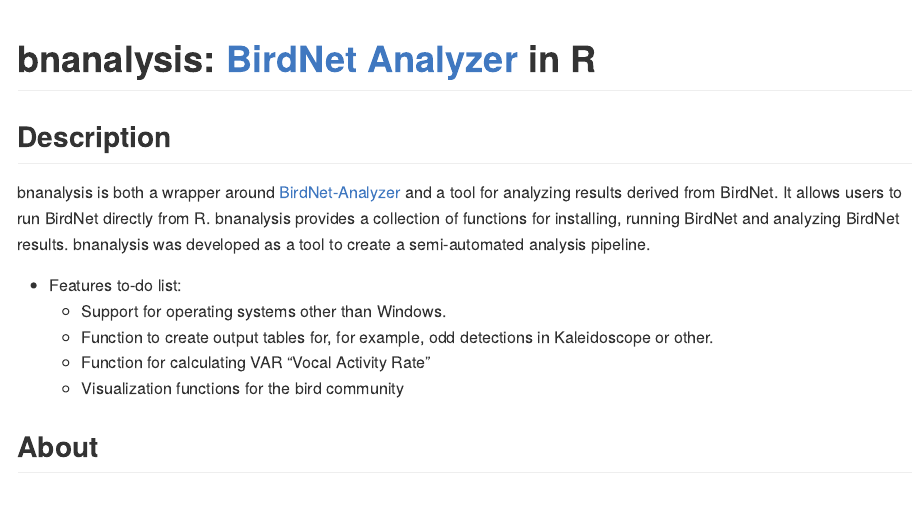
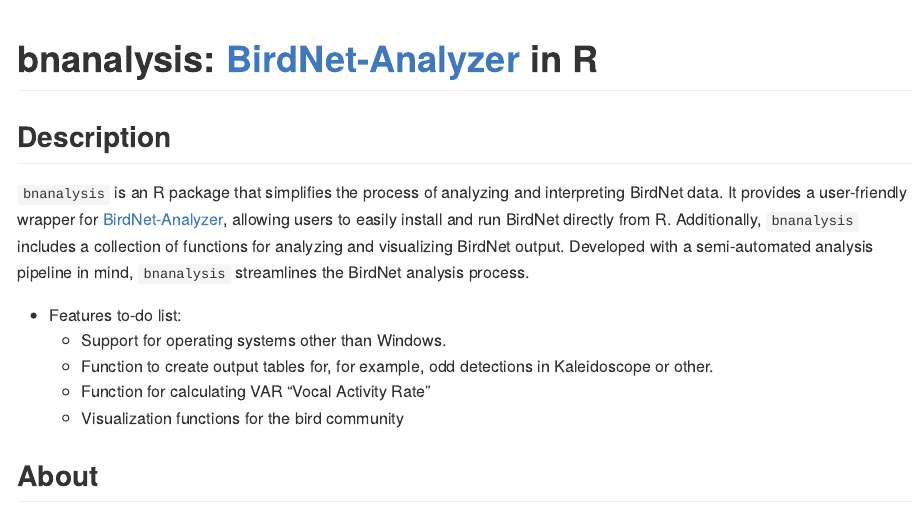
Before and after one commit to AFairbairn/chirpR, an R Markdown document (README.Rmd): the page in a window 1100 px wide, from its top. The pictures show the output file README.md that the author committed with the source, drawn offline in the style of GitHub; badge pictures from the web are left out.

Commit message:
Updated description

````diff
--- a/README.Rmd
+++ b/README.Rmd
@@ -13,7 +13,7 @@
 )
 ```
 
-# bnanalysis: [BirdNet Analyzer](https://github.com/kahst/BirdNET-Analyzer) in R
+# bnanalysis: [BirdNet-Analyzer](https://github.com/kahst/BirdNET-Analyzer) in R
 
 <!-- badges: start -->
 ```{r echo=FALSE, results="hide", message=FALSE}
@@ -31,7 +31,7 @@
 
 ## Description
 
-bnanalysis is both a wrapper around [BirdNet-Analyzer](https://github.com/kahst/BirdNET-Analyzer) and a tool for analyzing results derived from BirdNet. It allows users to run BirdNet directly from R. bnanalysis provides a collection of functions for installing, running BirdNet and analyzing BirdNet results. bnanalysis was developed as a tool to create a semi-automated analysis pipeline.
+`bnanalysis` is an R package that simplifies the process of analyzing and interpreting BirdNet data. It provides a user-friendly wrapper for [BirdNet-Analyzer](https://github.com/kahst/BirdNET-Analyzer), allowing users to easily install and run BirdNet directly from R. Additionally, `bnanalysis` includes a collection of functions for analyzing and visualizing BirdNet output. Developed with a semi-automated analysis pipeline in mind, `bnanalysis` streamlines the BirdNet analysis process.
 
 * Features to-do list:
   + Support for operating systems other than Windows.
````
Also changed, not shown: README.md.
